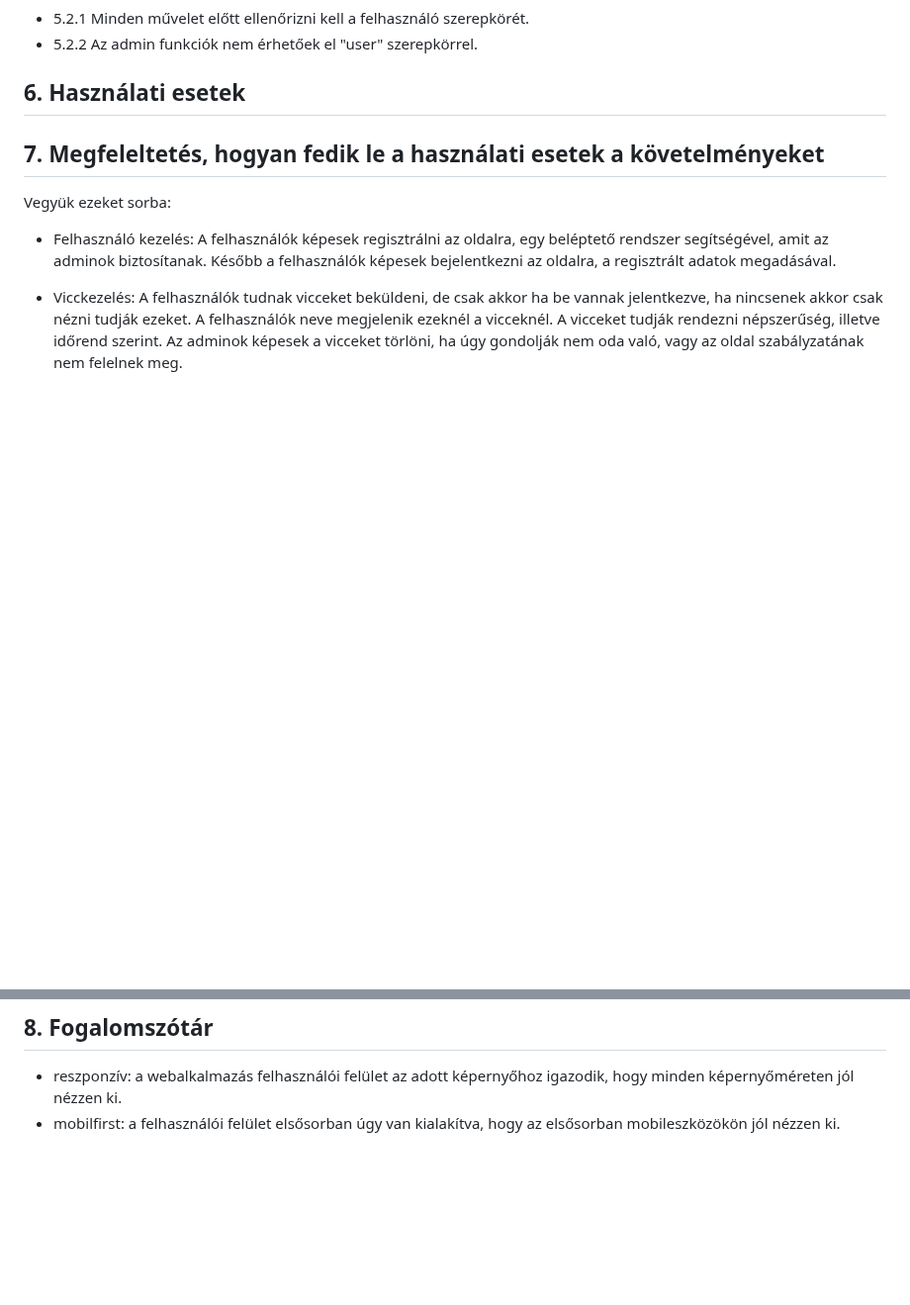
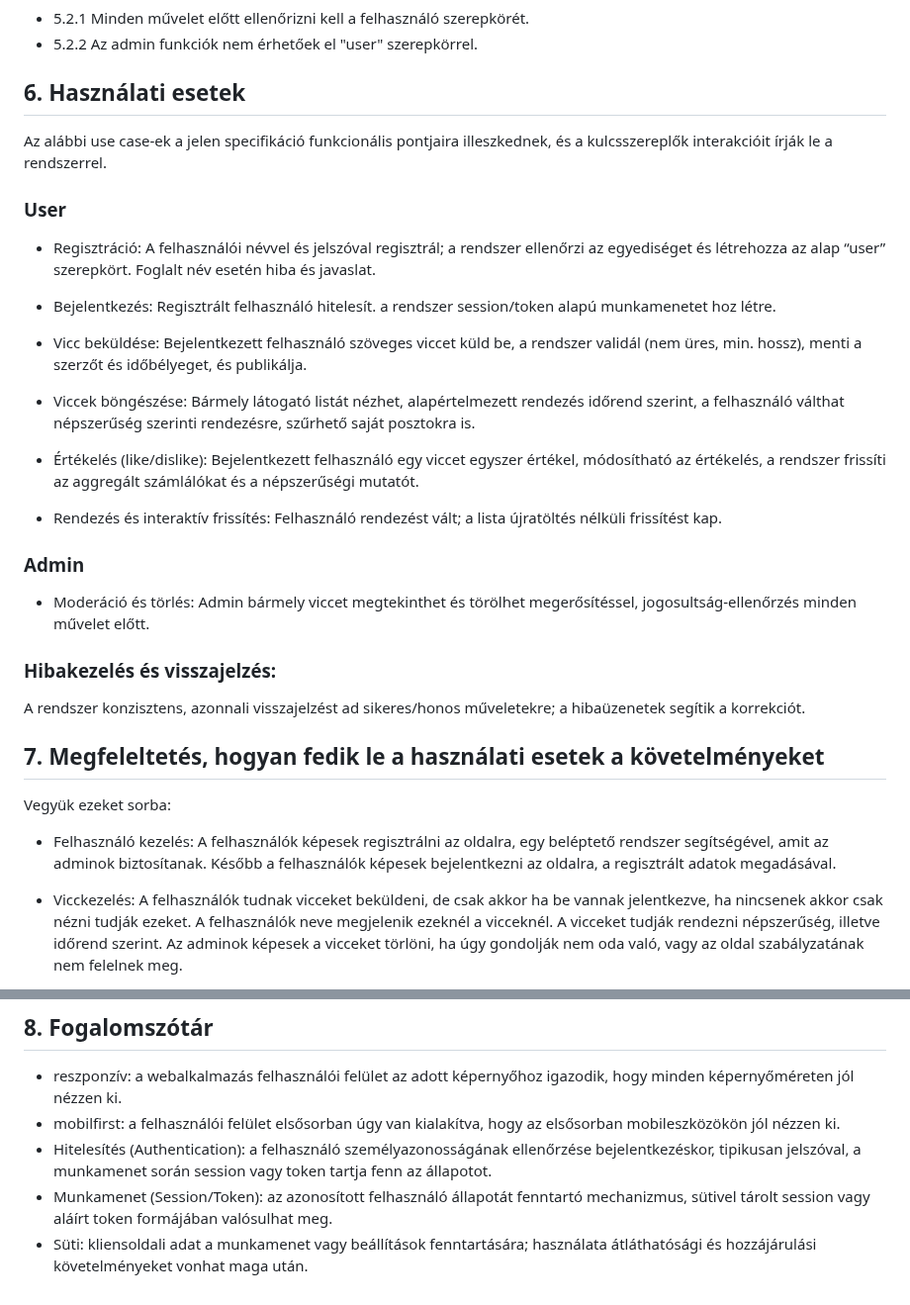
Before and after one commit to zotyag/UniMiniProject, a Markdown page: functional_specification.md, 2 parts joined by grey strips. Shown at 99% size. GitHub-like rendering; blank space fills up the shorter version.

Commit message:
Finished functional specification

```diff
--- a/functional_specification.md
+++ b/functional_specification.md
@@ -189,6 +189,31 @@ A rendszer tehát hatékonyabbá, áttekinthetőbbé és élvezhetőbé teszi a
 
 ## 6. Használati esetek
 
+Az alábbi use case-ek a jelen specifikáció funkcionális pontjaira illeszkednek, és a kulcsszereplők interakcióit írják le a rendszerrel.
+
+### User
+
+* Regisztráció: A felhasználói névvel és jelszóval regisztrál; a rendszer ellenőrzi az egyediséget és létrehozza az alap “user” szerepkört. Foglalt név esetén hiba és javaslat.
+
+* Bejelentkezés: Regisztrált felhasználó hitelesít. a rendszer session/token alapú munkamenetet hoz létre.
+
+* Vicc beküldése: Bejelentkezett felhasználó szöveges viccet küld be, a rendszer validál (nem üres, min. hossz), menti a szerzőt és időbélyeget, és publikálja.
+
+* Viccek böngészése: Bármely látogató listát nézhet, alapértelmezett rendezés időrend szerint, a felhasználó válthat népszerűség szerinti rendezésre, szűrhető saját posztokra is.
+
+* Értékelés (like/dislike): Bejelentkezett felhasználó egy viccet egyszer értékel, módosítható az értékelés, a rendszer frissíti az aggregált számlálókat és a népszerűségi mutatót.
+
+* Rendezés és interaktív frissítés: Felhasználó rendezést vált; a lista újratöltés nélküli frissítést kap.
+
+### Admin
+
+* Moderáció és törlés: Admin bármely viccet megtekinthet és törölhet megerősítéssel, jogosultság-ellenőrzés minden művelet előtt.
+
+### Hibakezelés és visszajelzés:
+
+A rendszer konzisztens, azonnali visszajelzést ad sikeres/honos műveletekre; a hibaüzenetek segítik a korrekciót.
+
+
 ## 7. Megfeleltetés, hogyan fedik le a használati esetek a követelményeket
 
 Vegyük ezeket sorba:
@@ -217,3 +242,6 @@ Vegyük ezeket sorba:
 
 * reszponzív: a webalkalmazás felhasználói felület az adott képernyőhoz igazodik, hogy minden képernyőméreten jól nézzen ki.
 * mobilfirst: a felhasználói felület elsősorban úgy van kialakítva, hogy az elsősorban mobileszközökön jól nézzen ki.
+* Hitelesítés (Authentication): a felhasználó személyazonosságának ellenőrzése bejelentkezéskor, tipikusan jelszóval, a munkamenet során session vagy token tartja fenn az állapotot.
+* Munkamenet (Session/Token): az azonosított felhasználó állapotát fenntartó mechanizmus, sütivel tárolt session vagy aláírt token formájában valósulhat meg.
+* Süti: kliensoldali adat a munkamenet vagy beállítások fenntartására; használata átláthatósági és hozzájárulási követelményeket vonhat maga után.
```
